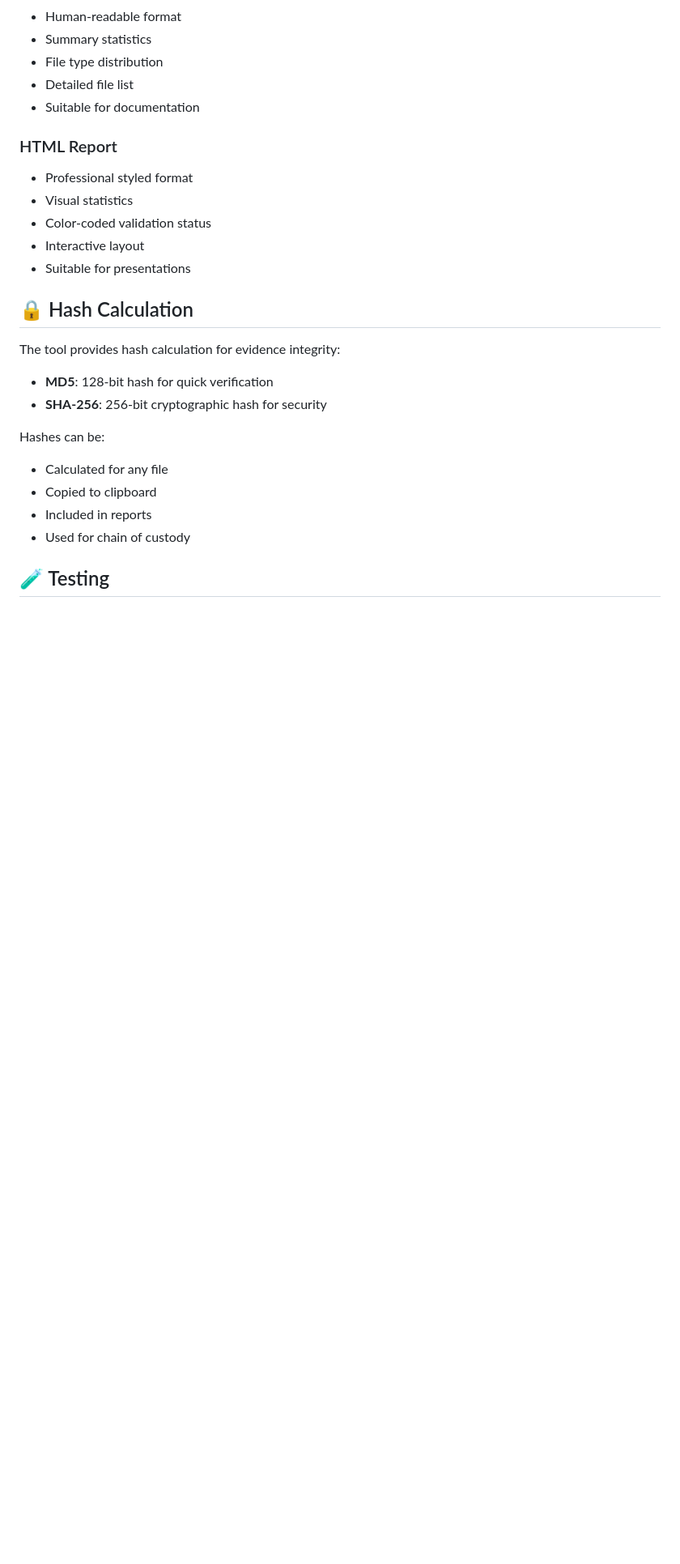
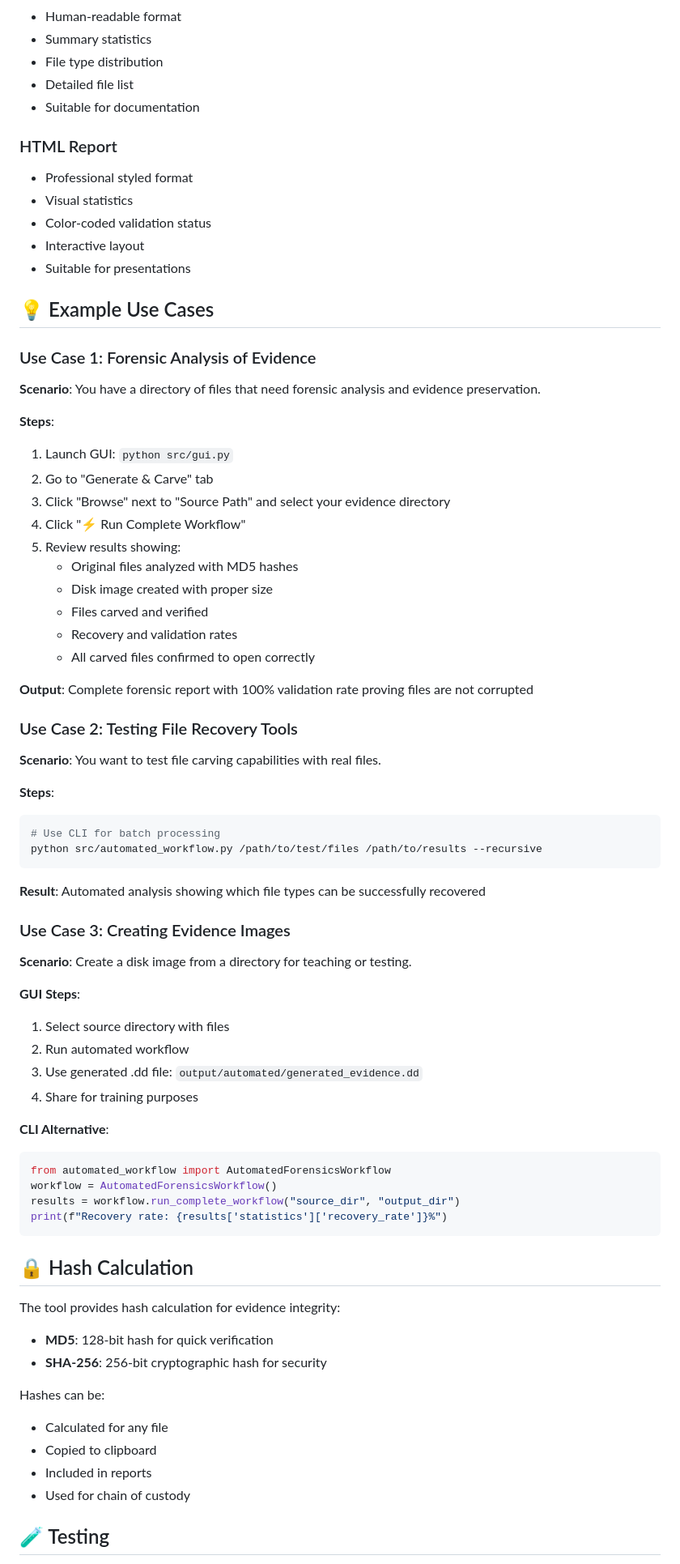
Before and after one commit to parththakar2003/forensics_analyzer, a Markdown page: forensics-analyzer/README.md, the part around one of its changes. Shown at 81% size. GitHub-like rendering; blank space fills up the shorter version.

Commit message:
Add comprehensive documentation for automated workflow feature
Co-authored-by: parththakar2003 <87357460+parththakar2003@users.noreply.github.com>

````diff
--- a/forensics-analyzer/README.md
+++ b/forensics-analyzer/README.md
@@ -252,6 +324,53 @@ forensics-analyzer/
 - Color-coded validation status
 - Interactive layout
 - Suitable for presentations
+
+## 💡 Example Use Cases
+
+### Use Case 1: Forensic Analysis of Evidence
+**Scenario**: You have a directory of files that need forensic analysis and evidence preservation.
+
+**Steps**:
+1. Launch GUI: `python src/gui.py`
+2. Go to "Generate & Carve" tab
+3. Click "Browse" next to "Source Path" and select your evidence directory
+4. Click "⚡ Run Complete Workflow"
+5. Review results showing:
+   - Original files analyzed with MD5 hashes
+   - Disk image created with proper size
+   - Files carved and verified
+   - Recovery and validation rates
+   - All carved files confirmed to open correctly
+
+**Output**: Complete forensic report with 100% validation rate proving files are not corrupted
+
+### Use Case 2: Testing File Recovery Tools
+**Scenario**: You want to test file carving capabilities with real files.
+
+**Steps**:
+```bash
+# Use CLI for batch processing
+python src/automated_workflow.py /path/to/test/files /path/to/results --recursive
+```
+
+**Result**: Automated analysis showing which file types can be successfully recovered
+
+### Use Case 3: Creating Evidence Images
+**Scenario**: Create a disk image from a directory for teaching or testing.
+
+**GUI Steps**:
+1. Select source directory with files
+2. Run automated workflow
+3. Use generated .dd file: `output/automated/generated_evidence.dd`
+4. Share for training purposes
+
+**CLI Alternative**:
+```python
+from automated_workflow import AutomatedForensicsWorkflow
+workflow = AutomatedForensicsWorkflow()
+results = workflow.run_complete_workflow("source_dir", "output_dir")
+print(f"Recovery rate: {results['statistics']['recovery_rate']}%")
+```
 
 ## 🔒 Hash Calculation
 
````
Also changed, not shown: other parts of forensics-analyzer/README.md (+76 -4 lines), forensics-analyzer/AUTOMATED_WORKFLOW_GUIDE.md (added, +232 -0 lines).
